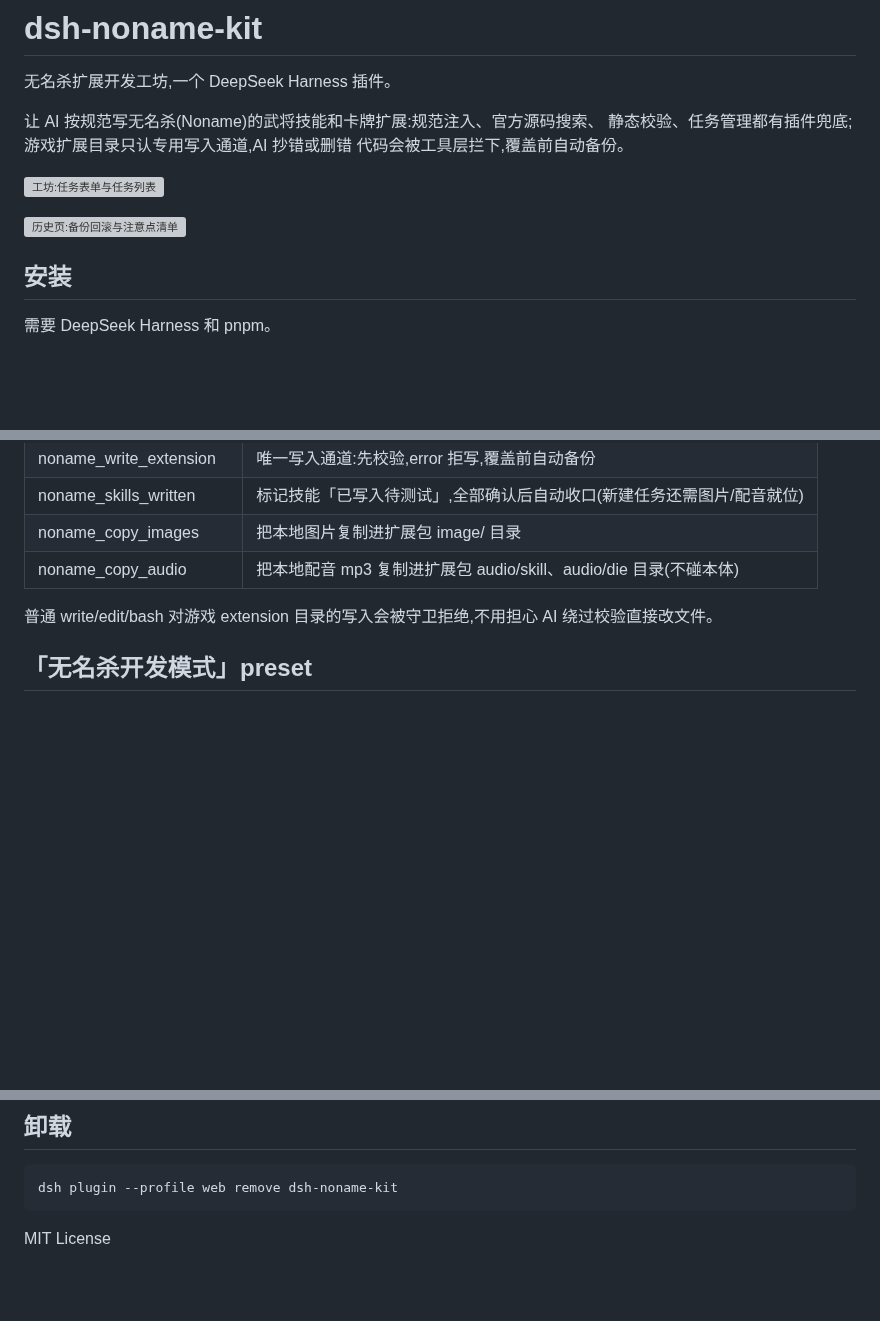
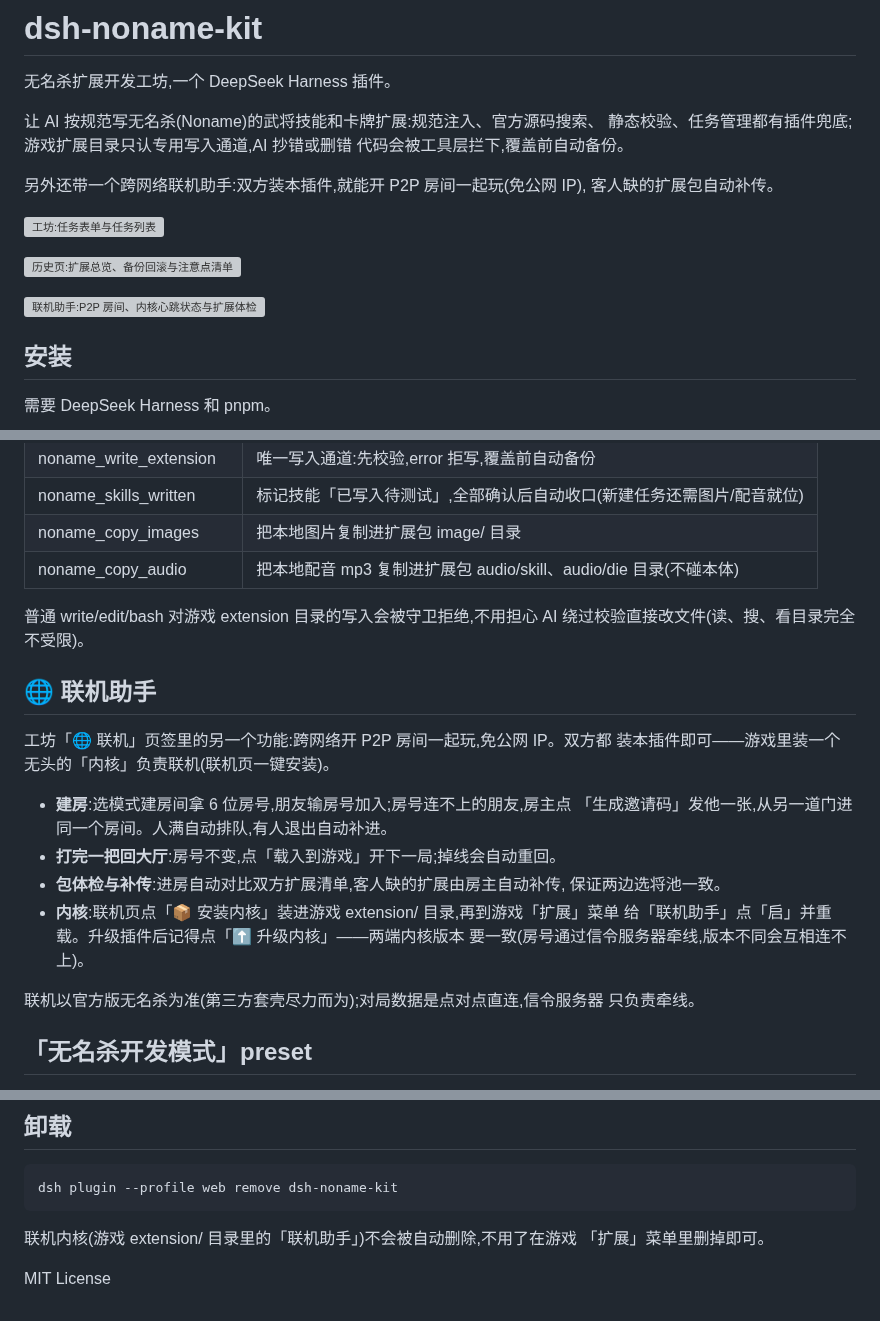
Before and after one commit to qtaik/dsh-noname-kit, a Markdown page: README.md, 3 parts joined by grey strips. Rendered like a GitHub page; blank space fills up the shorter version; grey boxes are pictures that could not be loaded.

Commit message:
docs: 换新截图三张(任务/历史/联机) + README 补联机助手小节
- 截图更新为用户实拍的当前界面:workshop(任务页+任务列表)、history(历史页+
  扩展总览/备份与注意点);新增 online(联机页+设置页:内核心跳、P2P 房间、
  包体检动态)。三张均为 2200px 宽、≤370KB,替换 docs/screenshots 下同名文件。
- README:开头加一句联机助手介绍;新增「🌐 联机助手」小节(建房/房号+邀请码双门、
  打完回大厅、包体检与补传、内核安装与版本一致要求);守卫说明补"读写区分";
  卸载段提醒游戏内内核要手动删。
- 联机页签已去掉「(测试)」后缀(上一笔 client.js),README 与之对齐。

注:README 里的图走 jsDelivr(从 npm 包读),新图要等发版后才在页面上显示。

````diff
--- a/README.md
+++ b/README.md
@@ -6,9 +6,14 @@
 静态校验、任务管理都有插件兜底;游戏扩展目录只认专用写入通道,AI 抄错或删错
 代码会被工具层拦下,覆盖前自动备份。
 
+另外还带一个跨网络联机助手:双方装本插件,就能开 P2P 房间一起玩(免公网 IP),
+客人缺的扩展包自动补传。
+
 ![工坊:任务表单与任务列表](https://cdn.jsdelivr.net/npm/dsh-noname-kit/docs/screenshots/workshop.png)
 
-![历史页:备份回滚与注意点清单](https://cdn.jsdelivr.net/npm/dsh-noname-kit/docs/screenshots/history.png)
+![历史页:扩展总览、备份回滚与注意点清单](https://cdn.jsdelivr.net/npm/dsh-noname-kit/docs/screenshots/history.png)
+
+![联机助手:P2P 房间、内核心跳状态与扩展体检](https://cdn.jsdelivr.net/npm/dsh-noname-kit/docs/screenshots/online.png)
 
 ## 安装
 
@@ -104,7 +109,24 @@ AI 会先探测引擎版本、把描述逐条拆成规则再给确认单。提
 | noname_copy_audio | 把本地配音 mp3 复制进扩展包 audio/skill、audio/die 目录(不碰本体) |
 
 普通 write/edit/bash 对游戏 extension 目录的写入会被守卫拒绝,不用担心
-AI 绕过校验直接改文件。
+AI 绕过校验直接改文件(读、搜、看目录完全不受限)。
+
+## 🌐 联机助手
+
+工坊「🌐 联机」页签里的另一个功能:跨网络开 P2P 房间一起玩,免公网 IP。双方都
+装本插件即可——游戏里装一个无头的「内核」负责联机(联机页一键安装)。
+
+- **建房**:选模式建房间拿 6 位房号,朋友输房号加入;房号连不上的朋友,房主点
+  「生成邀请码」发他一张,从另一道门进同一个房间。人满自动排队,有人退出自动补进。
+- **打完一把回大厅**:房号不变,点「载入到游戏」开下一局;掉线会自动重回。
+- **包体检与补传**:进房自动对比双方扩展清单,客人缺的扩展由房主自动补传,
+  保证两边选将池一致。
+- **内核**:联机页点「📦 安装内核」装进游戏 extension/ 目录,再到游戏「扩展」菜单
+  给「联机助手」点「启」并重载。升级插件后记得点「⬆️ 升级内核」——两端内核版本
+  要一致(房号通过信令服务器牵线,版本不同会互相连不上)。
+
+联机以官方版无名杀为准(第三方套壳尽力而为);对局数据是点对点直连,信令服务器
+只负责牵线。
 
 ## 「无名杀开发模式」preset
 
@@ -187,4 +209,7 @@ node scripts/test-ui-calls.mjs   # 界面代码调用形态静态扫描(e()/h()
 dsh plugin --profile web remove dsh-noname-kit
 ```
 
+联机内核(游戏 extension/ 目录里的「联机助手」)不会被自动删除,不用了在游戏
+「扩展」菜单里删掉即可。
+
 MIT License
````
Also changed, not shown: docs/screenshots/history.png, docs/screenshots/online.png (added), docs/screenshots/workshop.png.
